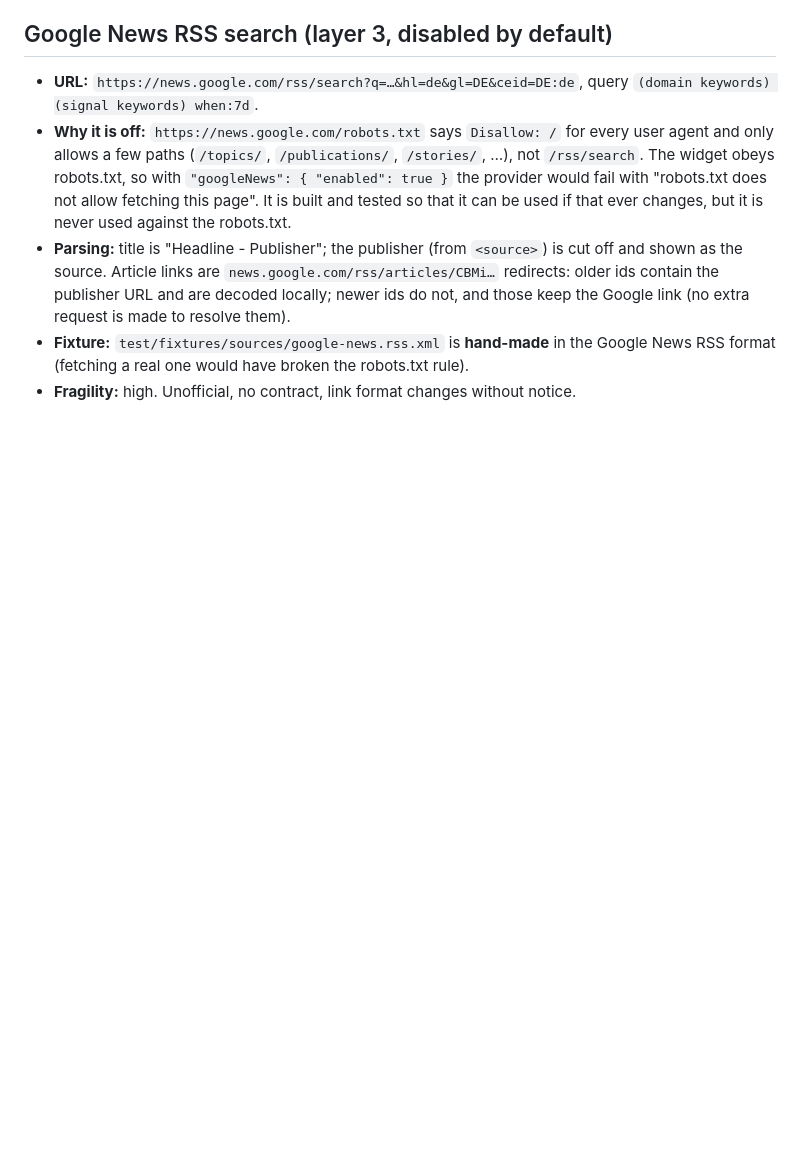
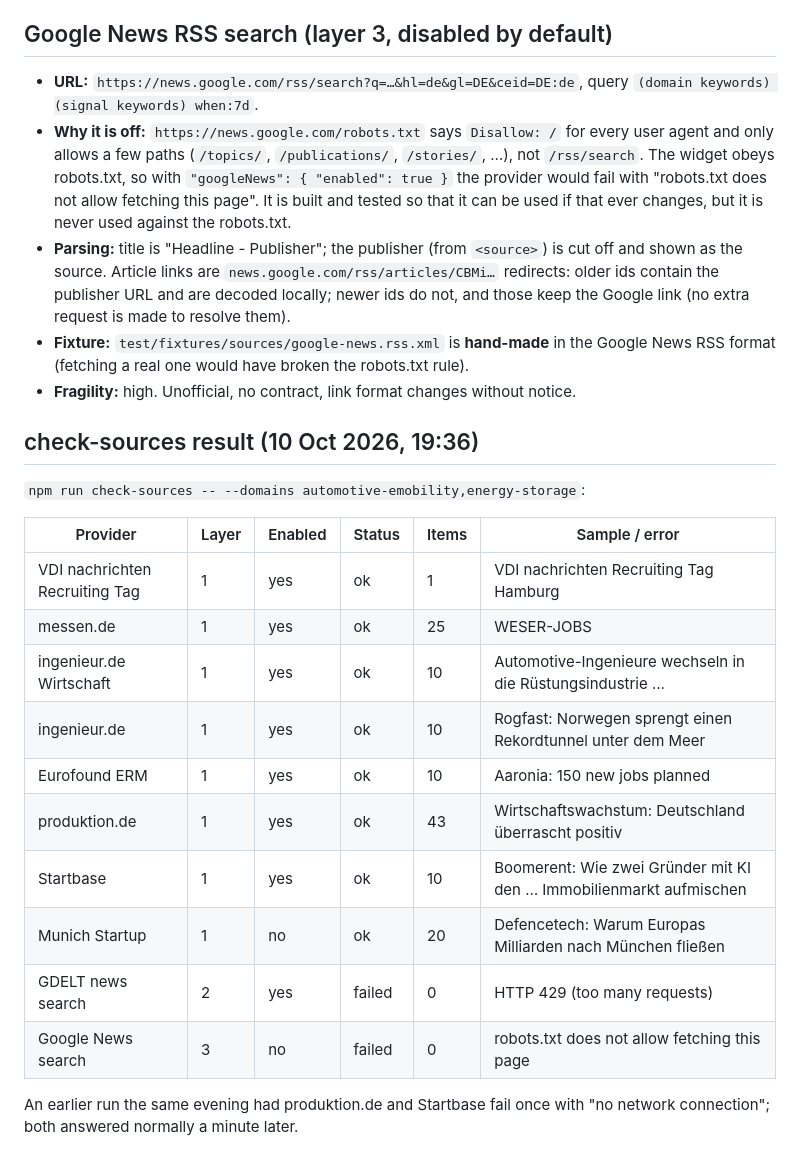
Before and after one commit to chai3006/Expert_Widget, a Markdown page: SOURCES.md, the part around the change. GitHub-like rendering; blank space fills up the shorter version.

Commit message:
Record check-sources results
Co-Authored-By: Claude Opus 5.5 <noreply@anthropic.com>

```diff
--- a/SOURCES.md
+++ b/SOURCES.md
@@ -184,3 +184,23 @@ None of the robots.txt files checked disallow the pages used.
 - **Fixture:** `test/fixtures/sources/google-news.rss.xml` is **hand-made** in the Google News RSS
   format (fetching a real one would have broken the robots.txt rule).
 - **Fragility:** high. Unofficial, no contract, link format changes without notice.
+
+## check-sources result (10 Oct 2026, 19:36)
+
+`npm run check-sources -- --domains automotive-emobility,energy-storage`:
+
+| Provider | Layer | Enabled | Status | Items | Sample / error |
+|---|---|---|---|---|---|
+| VDI nachrichten Recruiting Tag | 1 | yes | ok | 1 | VDI nachrichten Recruiting Tag Hamburg |
+| messen.de | 1 | yes | ok | 25 | WESER-JOBS |
+| ingenieur.de Wirtschaft | 1 | yes | ok | 10 | Automotive-Ingenieure wechseln in die Rüstungsindustrie … |
+| ingenieur.de | 1 | yes | ok | 10 | Rogfast: Norwegen sprengt einen Rekordtunnel unter dem Meer |
+| Eurofound ERM | 1 | yes | ok | 10 | Aaronia: 150 new jobs planned |
+| produktion.de | 1 | yes | ok | 43 | Wirtschaftswachstum: Deutschland überrascht positiv |
+| Startbase | 1 | yes | ok | 10 | Boomerent: Wie zwei Gründer mit KI den … Immobilienmarkt aufmischen |
+| Munich Startup | 1 | no | ok | 20 | Defencetech: Warum Europas Milliarden nach München fließen |
+| GDELT news search | 2 | yes | failed | 0 | HTTP 429 (too many requests) |
+| Google News search | 3 | no | failed | 0 | robots.txt does not allow fetching this page |
+
+An earlier run the same evening had produktion.de and Startbase fail once with "no network
+connection"; both answered normally a minute later.
```
